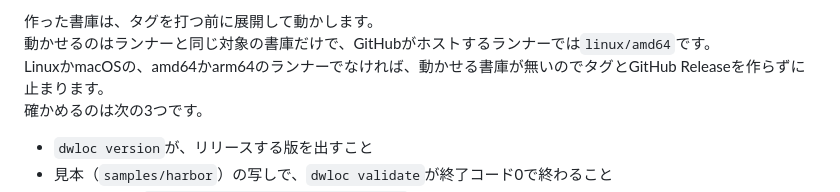
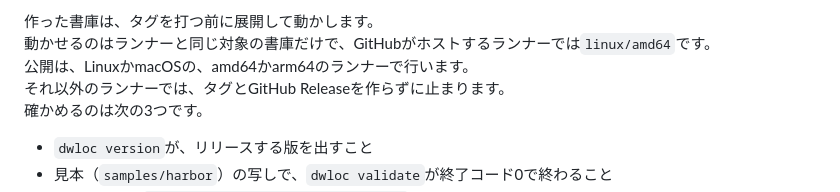
Before and after one commit to 223n/dragnwash-localization-editor, a Markdown page: README.md, the part around the change. GitHub-like rendering.

```diff
--- a/README.md
+++ b/README.md
@@ -1246,7 +1246,8 @@ develop ──▶ release/vX.Y.Z ──(Pull Request)──▶ main ──▶
 
 作った書庫は、タグを打つ前に展開して動かします。
 動かせるのはランナーと同じ対象の書庫だけで、GitHubがホストするランナーでは`linux/amd64`です。
-LinuxかmacOSの、amd64かarm64のランナーでなければ、動かせる書庫が無いのでタグとGitHub Releaseを作らずに止まります。
+公開は、LinuxかmacOSの、amd64かarm64のランナーで行います。
+それ以外のランナーでは、タグとGitHub Releaseを作らずに止まります。
 確かめるのは次の3つです。
 
 - `dwloc version`が、リリースする版を出すこと
```
Also changed, not shown: README.en.md (+2 -1 lines).
